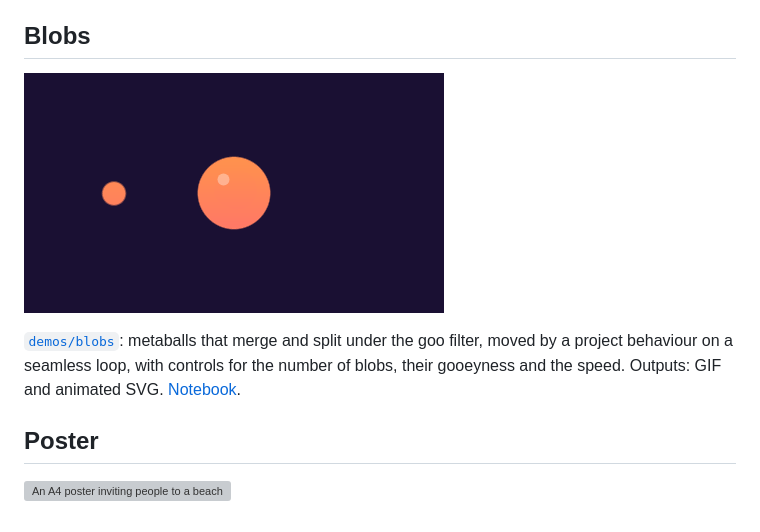
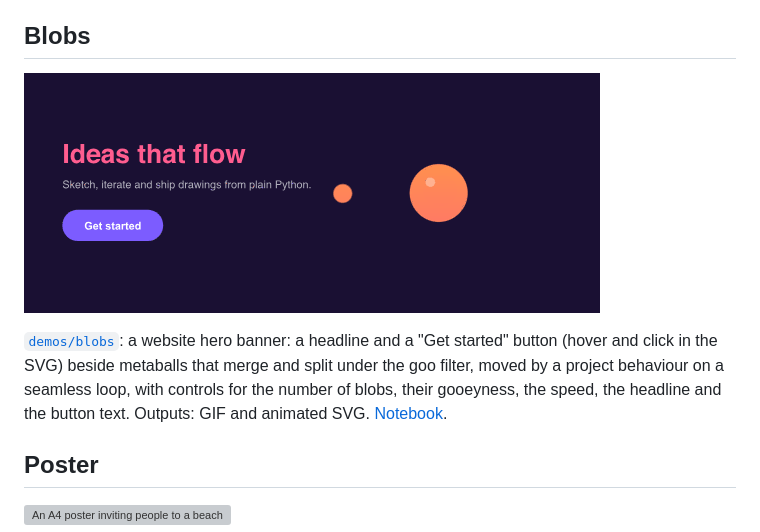
Before and after one commit to wzjoriv/svgwriter, a Markdown page: docs/demos.md, the part around one of its changes. Rendered like a GitHub page; pictures changed too: docs/_static/demos/blobs.gif; grey boxes are pictures that could not be loaded.

```diff
--- a/docs/demos.md
+++ b/docs/demos.md
@@ -52,6 +52,6 @@ SVG and PowerPoint. [Notebook](https://github.com/wzjoriv/svgwriter/blob/main/de
 
-[`demos/blobs`](https://github.com/wzjoriv/svgwriter/tree/main/demos/blobs): metaballs that merge and split
-under the goo filter, moved by a project behaviour on a seamless loop, with controls for the number of blobs, their gooeyness and the speed. Outputs: GIF and animated SVG. [Notebook](https://github.com/wzjoriv/svgwriter/blob/main/demos/blobs/blobs.ipynb).
+[`demos/blobs`](https://github.com/wzjoriv/svgwriter/tree/main/demos/blobs): a website hero banner: a headline
+and a "Get started" button (hover and click in the SVG) beside metaballs that merge and split under the goo filter, moved by a project behaviour on a seamless loop, with controls for the number of blobs, their gooeyness, the speed, the headline and the button text. Outputs: GIF and animated SVG. [Notebook](https://github.com/wzjoriv/svgwriter/blob/main/demos/blobs/blobs.ipynb).
 
 ## Poster
 
```
Also changed, not shown: other parts of docs/demos.md (+1 -1 lines), demos/blobs/README.md (+6 -3 lines), 3 other files.
